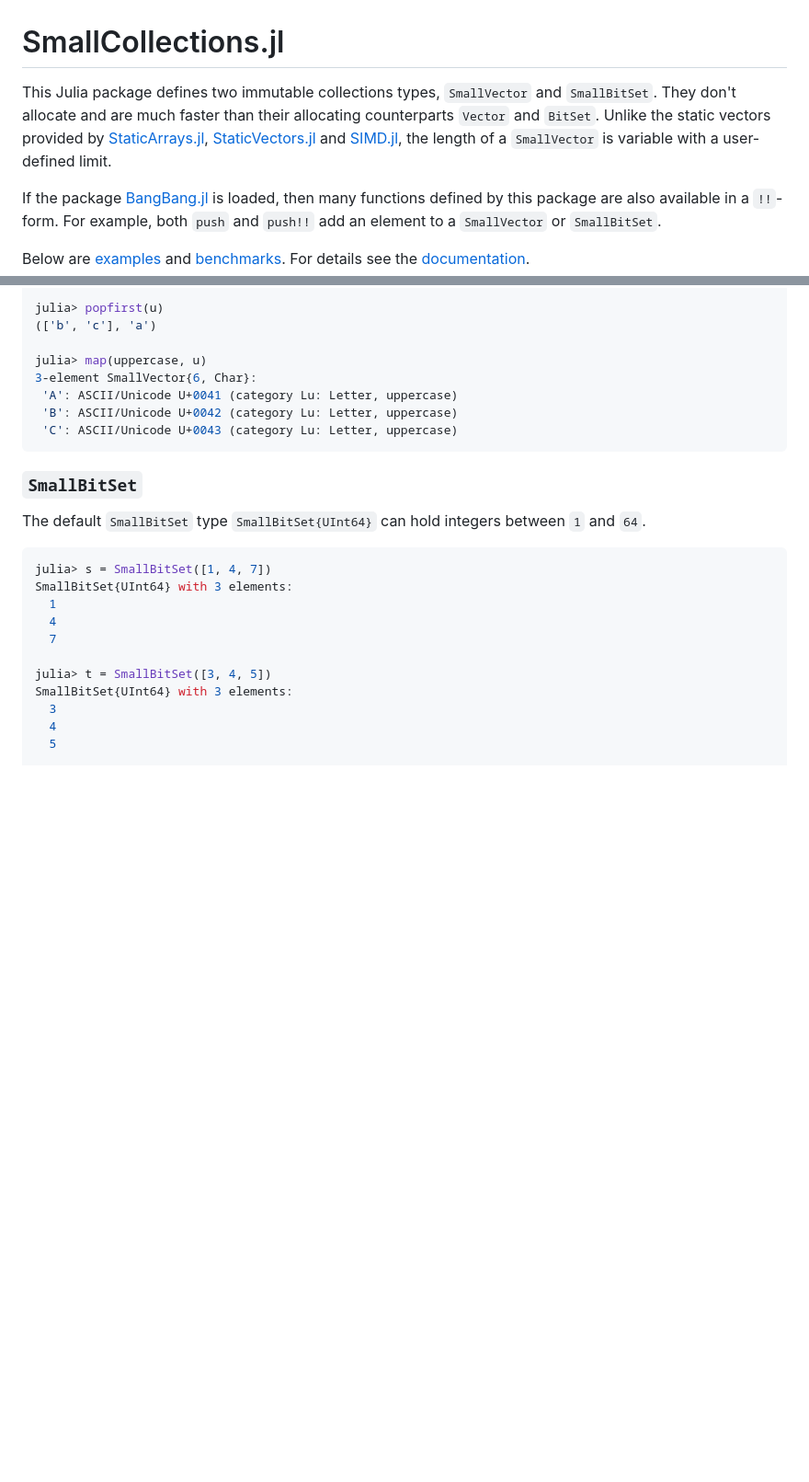
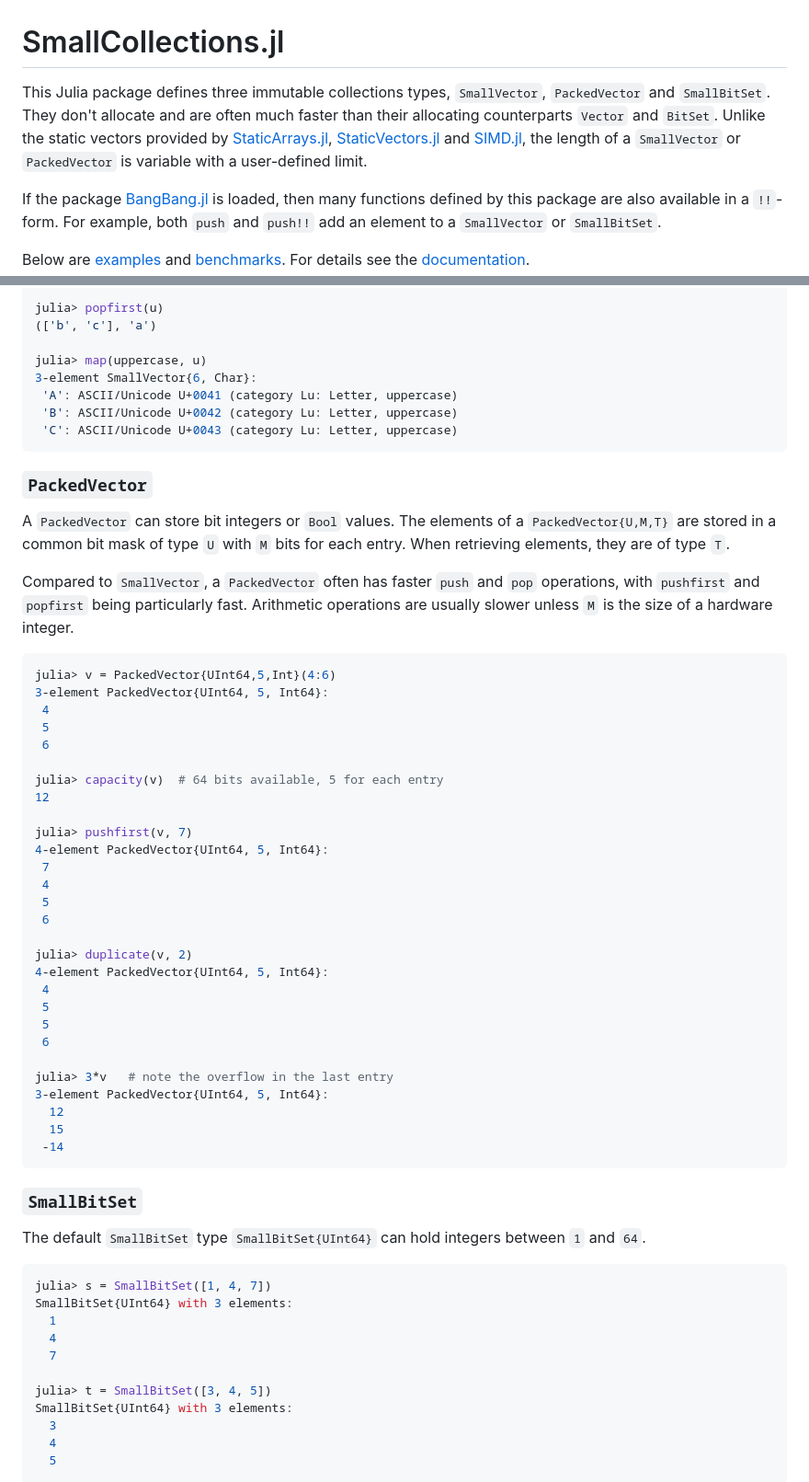
Before and after one commit to matthias314/SmallCollections.jl, a Markdown page: README.md, 2 parts joined by grey strips. Shown: that part at 92% size. GitHub-like rendering; blank space fills up the shorter version.

````diff
--- a/README.md
+++ b/README.md
@@ -1,12 +1,12 @@
 # SmallCollections.jl
 
-This Julia package defines two immutable collections types, `SmallVector` and
-`SmallBitSet`. They don't allocate and are much faster than their
-allocating counterparts `Vector` and `BitSet`. Unlike the static vectors
+This Julia package defines three immutable collections types, `SmallVector`,
+`PackedVector` and `SmallBitSet`. They don't allocate and are often much faster
+than their allocating counterparts `Vector` and `BitSet`. Unlike the static vectors
 provided by [StaticArrays.jl](https://github.com/JuliaArrays/StaticArrays.jl),
 [StaticVectors.jl](https://github.com/chakravala/StaticVectors.jl) and
 [SIMD.jl](https://github.com/eschnett/SIMD.jl),
-the length of a `SmallVector` is variable with a user-defined limit.
+the length of a `SmallVector` or `PackedVector` is variable with a user-defined limit.
 
 If the package [BangBang.jl](https://github.com/JuliaFolds2/BangBang.jl)
 is loaded, then many functions defined by this package are also available
@@ -66,6 +66,46 @@ julia> map(uppercase, u)
  'A': ASCII/Unicode U+0041 (category Lu: Letter, uppercase)
  'B': ASCII/Unicode U+0042 (category Lu: Letter, uppercase)
  'C': ASCII/Unicode U+0043 (category Lu: Letter, uppercase)
+```
+
+### `PackedVector`
+
+A `PackedVector` can store bit integers or `Bool` values.
+The elements of a `PackedVector{U,M,T}` are stored in a common bit mask of type `U`
+with `M` bits for each entry. When retrieving elements, they are of type `T`.
+
+Compared to `SmallVector`, a `PackedVector` often has faster `push` and `pop` operations,
+with `pushfirst` and `popfirst` being particularly fast. Arithmetic operations are usually
+slower unless `M` is the size of a hardware integer.
+```julia
+julia> v = PackedVector{UInt64,5,Int}(4:6)
+3-element PackedVector{UInt64, 5, Int64}:
+ 4
+ 5
+ 6
+
+julia> capacity(v)  # 64 bits available, 5 for each entry
+12
+
+julia> pushfirst(v, 7)
+4-element PackedVector{UInt64, 5, Int64}:
+ 7
+ 4
+ 5
+ 6
+
+julia> duplicate(v, 2)
+4-element PackedVector{UInt64, 5, Int64}:
+ 4
+ 5
+ 5
+ 6
+
+julia> 3*v   # note the overflow in the last entry
+3-element PackedVector{UInt64, 5, Int64}:
+  12
+  15
+ -14
 ```
 
 ### `SmallBitSet`
````
